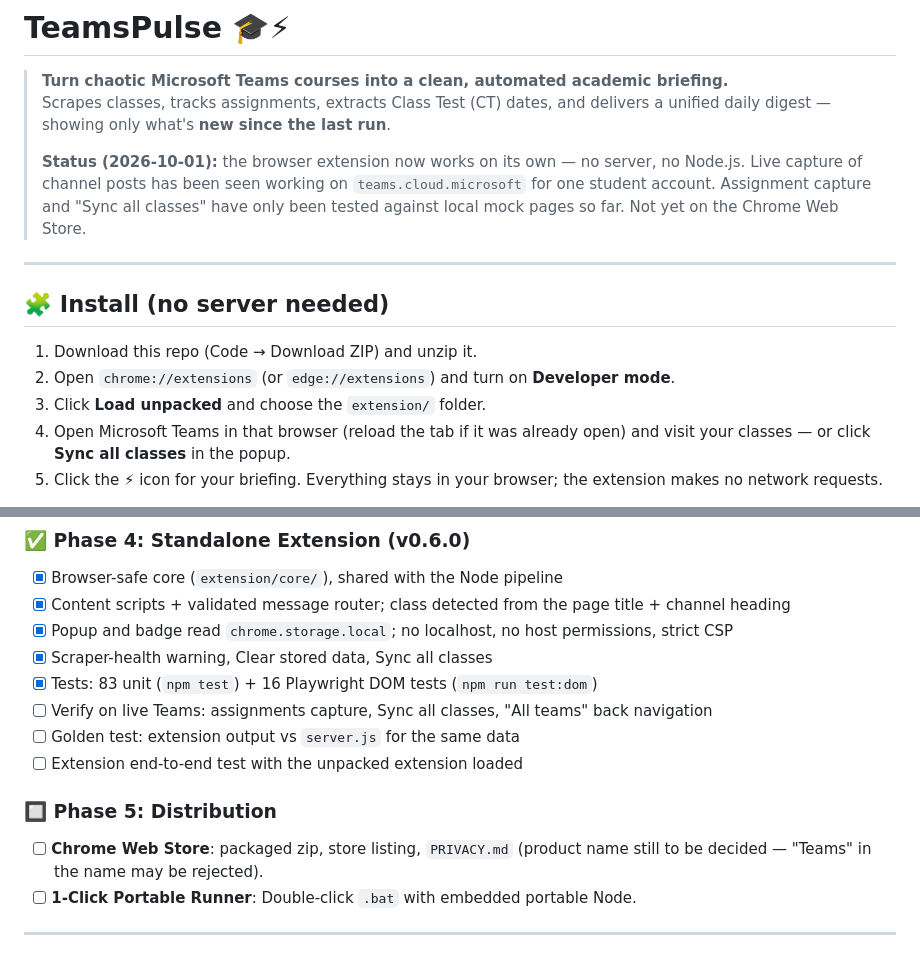
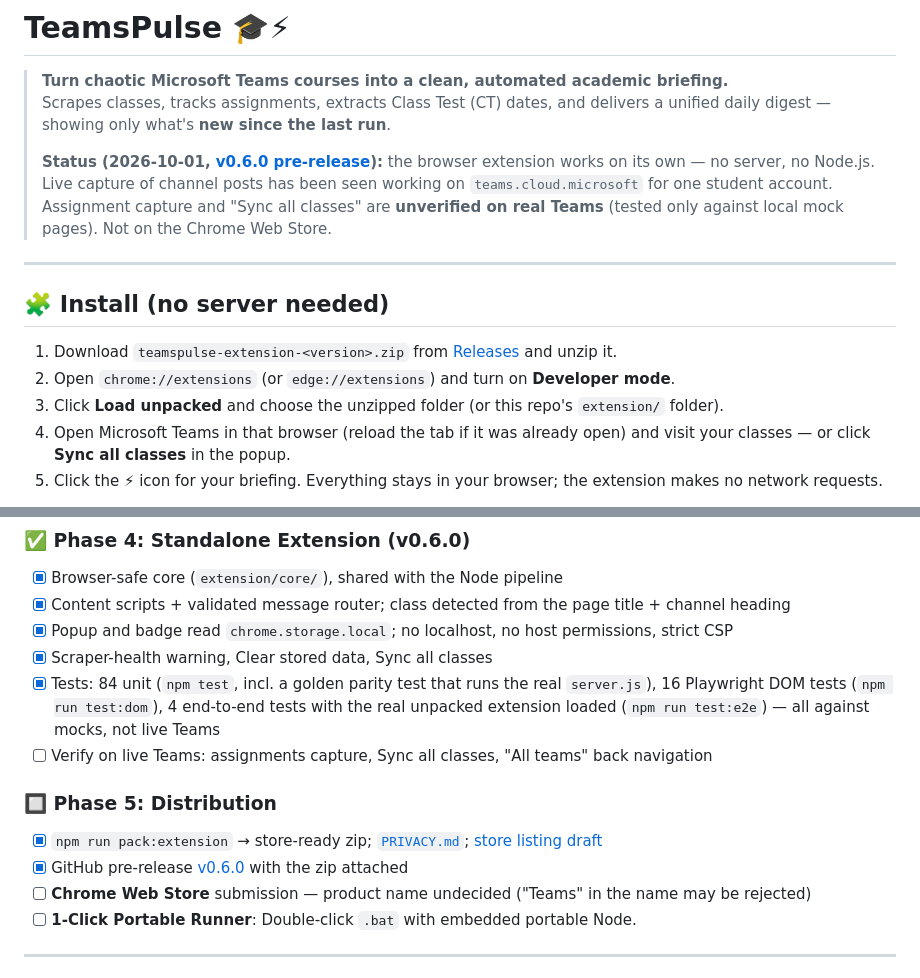
Before and after one commit to Sa-Alfy/teampulse, a Markdown page: README.md, 2 parts joined by grey strips. Drawn GitHub-style.

Commit message:
docs: M8 - release install path, test/packaging status, open decisions
Co-Authored-By: Claude Opus 5.5 <noreply@anthropic.com>

```diff
--- a/README.md
+++ b/README.md
@@ -3,15 +3,15 @@
 > **Turn chaotic Microsoft Teams courses into a clean, automated academic briefing.**
 > Scrapes classes, tracks assignments, extracts Class Test (CT) dates, and delivers a unified daily digest — showing only what's **new since the last run**.
 >
-> **Status (2026-10-01):** the browser extension now works on its own — no server, no Node.js. Live capture of channel posts has been seen working on `teams.cloud.microsoft` for one student account. Assignment capture and "Sync all classes" have only been tested against local mock pages so far. Not yet on the Chrome Web Store.
+> **Status (2026-10-01, [v0.6.0 pre-release](https://github.com/Sa-Alfy/teampulse/releases/tag/v0.6.0)):** the browser extension works on its own — no server, no Node.js. Live capture of channel posts has been seen working on `teams.cloud.microsoft` for one student account. Assignment capture and "Sync all classes" are **unverified on real Teams** (tested only against local mock pages). Not on the Chrome Web Store.
 
 ---
 
 ## 🧩 Install (no server needed)
 
-1. Download this repo (Code → Download ZIP) and unzip it.
+1. Download `teamspulse-extension-<version>.zip` from [Releases](https://github.com/Sa-Alfy/teampulse/releases) and unzip it.
 2. Open `chrome://extensions` (or `edge://extensions`) and turn on **Developer mode**.
-3. Click **Load unpacked** and choose the `extension/` folder.
+3. Click **Load unpacked** and choose the unzipped folder (or this repo's `extension/` folder).
 4. Open Microsoft Teams in that browser (reload the tab if it was already open) and visit your classes — or click **Sync all classes** in the popup.
 5. Click the ⚡ icon for your briefing. Everything stays in your browser; the extension makes no network requests.
 
@@ -272,13 +272,13 @@ surfaced posts count as seen, so loosening the classifier later can still recove
 - [x] Content scripts + validated message router; class detected from the page title + channel heading
 - [x] Popup and badge read `chrome.storage.local`; no localhost, no host permissions, strict CSP
 - [x] Scraper-health warning, Clear stored data, Sync all classes
-- [x] Tests: 83 unit (`npm test`) + 16 Playwright DOM tests (`npm run test:dom`)
+- [x] Tests: 84 unit (`npm test`, incl. a golden parity test that runs the real `server.js`), 16 Playwright DOM tests (`npm run test:dom`), 4 end-to-end tests with the real unpacked extension loaded (`npm run test:e2e`) — all against mocks, not live Teams
 - [ ] Verify on live Teams: assignments capture, Sync all classes, "All teams" back navigation
-- [ ] Golden test: extension output vs `server.js` for the same data
-- [ ] Extension end-to-end test with the unpacked extension loaded
 
 ### 🔲 Phase 5: Distribution
-- [ ] **Chrome Web Store**: packaged zip, store listing, `PRIVACY.md` (product name still to be decided — "Teams" in the name may be rejected).
+- [x] `npm run pack:extension` → store-ready zip; [`PRIVACY.md`](PRIVACY.md); [store listing draft](docs/store-listing.md)
+- [x] GitHub pre-release [v0.6.0](https://github.com/Sa-Alfy/teampulse/releases/tag/v0.6.0) with the zip attached
+- [ ] **Chrome Web Store** submission — product name undecided ("Teams" in the name may be rejected)
 - [ ] **1-Click Portable Runner**: Double-click `.bat` with embedded portable Node.
 
 ---
```
Also changed, not shown: PROJECT_CONTEXT.md (+19 -3 lines).
